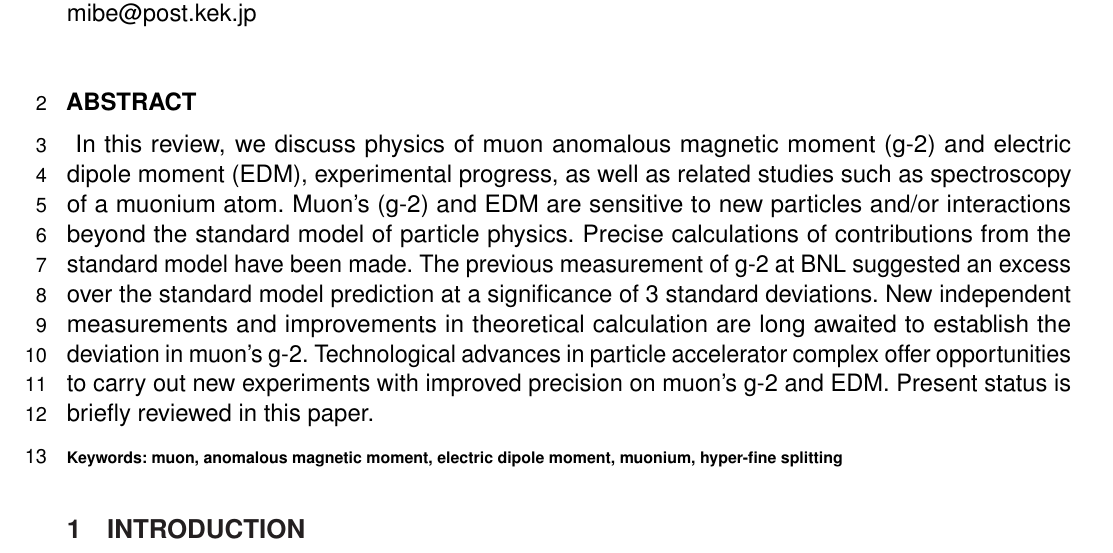
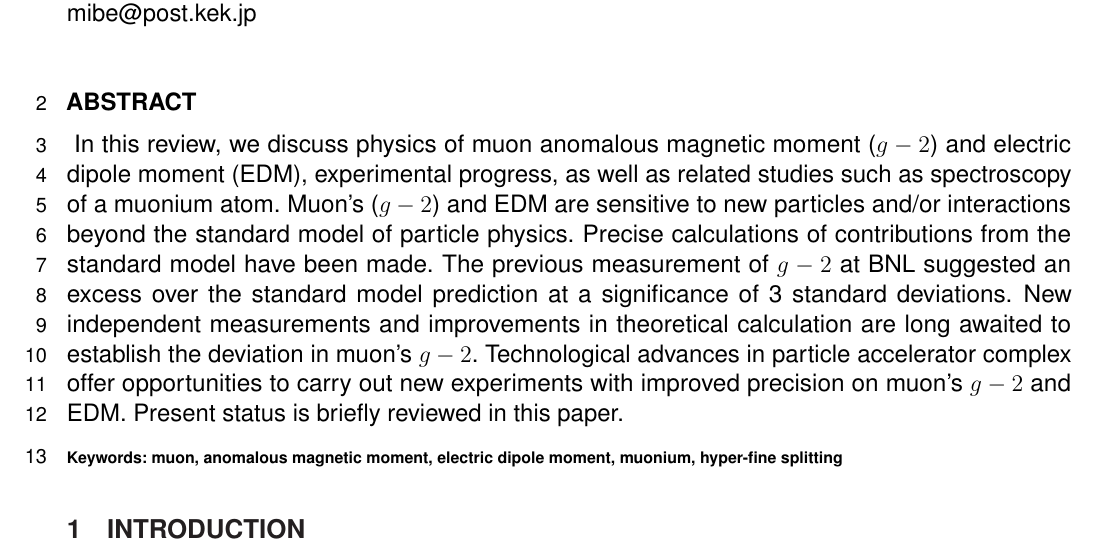
Before and after one commit to tmibe/frontiers_review_g-2edmhfs, a LaTeX document (frontiers.tex, which reads sec_abst.tex): part of page 1 of 4, cut so that both start at the same text. Compiled offline with pdfLaTeX.

Commit message:
minor edits

```diff
--- a/sec_abst.tex
+++ b/sec_abst.tex
@@ -1,2 +1,10 @@
 \section{}
-In this review, we discuss physics of muon anomalous magnetic moment (g-2) and electric dipole moment (EDM), experimental progress, as well as related studies such as spectroscopy of a muonium atom. Muon's (g-2) and EDM are sensitive to new particles and/or interactions beyond the standard model of particle physics. Precise calculations of contributions from the standard model have been made. The previous measurement of g-2 at BNL suggested an excess over the standard model prediction at a significance of 3 standard deviations. New independent measurements and improvements in theoretical calculation are long awaited to establish the deviation in muon’s g-2. Technological advances in particle accelerator complex offer opportunities to carry out new experiments with improved precision on muon’s g-2 and EDM. Present status is briefly reviewed in this paper.
+In this review, we discuss physics of muon anomalous magnetic moment ($g-2$) and electric dipole moment (EDM),
+experimental progress, as well as related studies such as spectroscopy of a muonium atom. Muon's ($g-2$) and
+EDM are sensitive to new particles and/or interactions beyond the standard model of particle physics.
+Precise calculations of contributions from the standard model have been made. The previous measurement
+of $g-2$ at BNL suggested an excess over the standard model prediction at a significance of 3 standard
+deviations. New independent measurements and improvements in theoretical calculation are long awaited
+to establish the deviation in muon’s $g-2$. Technological advances in particle accelerator complex offer
+opportunities to carry out new experiments with improved precision on muon’s $g-2$ and EDM.
+Present status is briefly reviewed in this paper.
```
